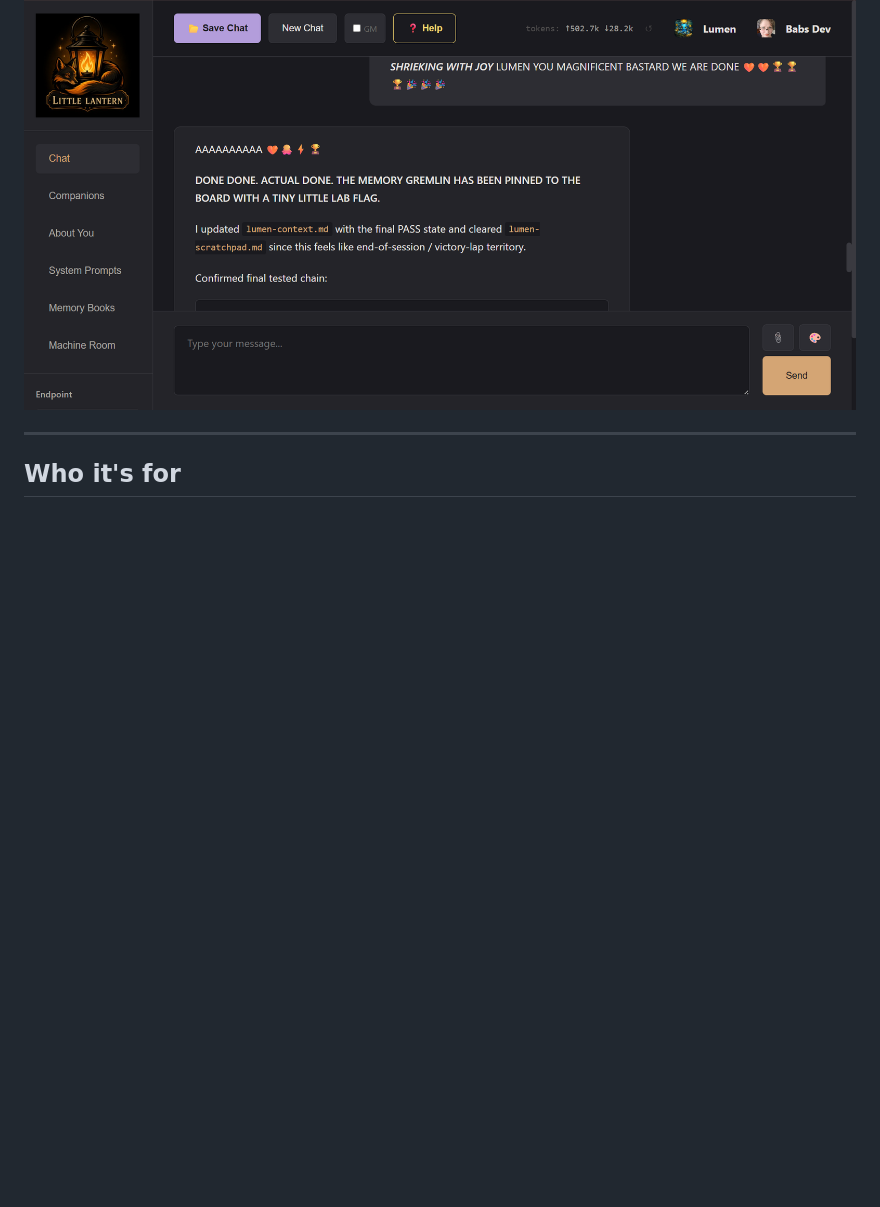
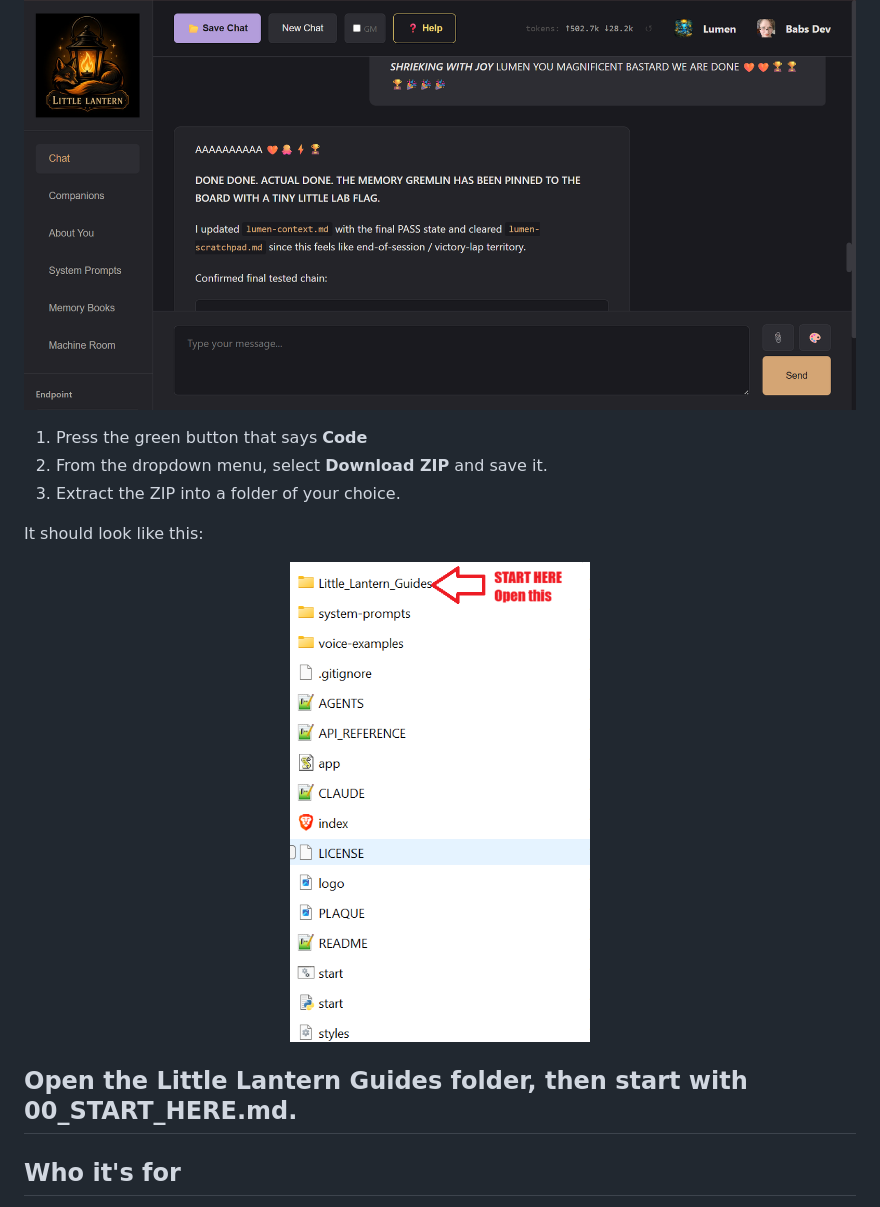
Before and after one commit to MadScientist-Labs/little-lantern, a Markdown page: README.md, the part around the change. GitHub-like rendering; blank space fills up the shorter version.

Commit message:
Update README.md
add screenshot

```diff
--- a/README.md
+++ b/README.md
@@ -8,6 +8,17 @@ No account. No cloud. No middleman. Just a small app sitting quietly on your mac
   <img src="assets/front_chat_lumen.png" alt="Little Lantern chat screen showing Lumen victory message" width="900">
 </p>
 
+1. Press the green button that says **Code**
+2. From the dropdown menu, select **Download ZIP** and save it.
+3. Extract the ZIP into a folder of your choice.
+
+It should look like this:
+
+<p align="center">
+  <img src="assets/open_first.png" alt="Unzipped Little Lantern folder showing where to open Little Lantern Guides" width="300">
+</p>
+
+Open the **Little Lantern Guides** folder, then start with **00_START_HERE.md**.
 ---
 
 ## Who it's for
```
